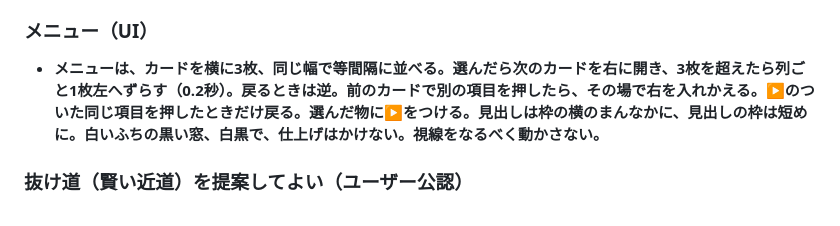
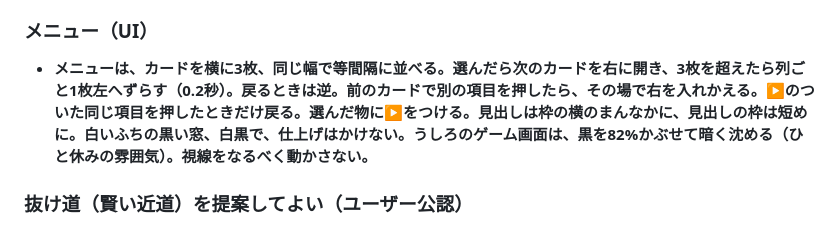
Before and after one commit to boop266/a, a Markdown page: CLAUDE.md, the part around the change. Drawn GitHub-style.

Commit message:
メニューの決まりに背景の暗さ（82%）を追加
Co-Authored-By: Claude Opus 5.5 <noreply@anthropic.com>
Claude-Session: https://claude.ai/code/session_01YEmcduifMiYgr65Mz7usKK

```diff
--- a/CLAUDE.md
+++ b/CLAUDE.md
@@ -43,7 +43,7 @@
 - **直すときに味を消さない。** 直すたびに形が整うと、愛着が減ることがある。壊れている所（バグ）以外は、普通の形に寄せて直さない。
 
 ### メニュー（UI）
-- **メニューは、カードを横に3枚、同じ幅で等間隔に並べる。選んだら次のカードを右に開き、3枚を超えたら列ごと1枚左へずらす（0.2秒）。戻るときは逆。前のカードで別の項目を押したら、その場で右を入れかえる。▶のついた同じ項目を押したときだけ戻る。選んだ物に▶をつける。見出しは枠の横のまんなかに、見出しの枠は短めに。白いふちの黒い窓、白黒で、仕上げはかけない。視線をなるべく動かさない。**
+- **メニューは、カードを横に3枚、同じ幅で等間隔に並べる。選んだら次のカードを右に開き、3枚を超えたら列ごと1枚左へずらす（0.2秒）。戻るときは逆。前のカードで別の項目を押したら、その場で右を入れかえる。▶のついた同じ項目を押したときだけ戻る。選んだ物に▶をつける。見出しは枠の横のまんなかに、見出しの枠は短めに。白いふちの黒い窓、白黒で、仕上げはかけない。うしろのゲーム画面は、黒を82%かぶせて暗く沈める（ひと休みの雰囲気）。視線をなるべく動かさない。**
 
 ### 抜け道（賢い近道）を提案してよい（ユーザー公認）
 - ユーザーの言うことをそのまま力ずくで作ると、計算・手間・複雑さが莫大になることがある。そのときは、**同じ体験をもっとシンプルに・軽く実現できる工夫**を、Claudeから積極的に提案してよい。
```
